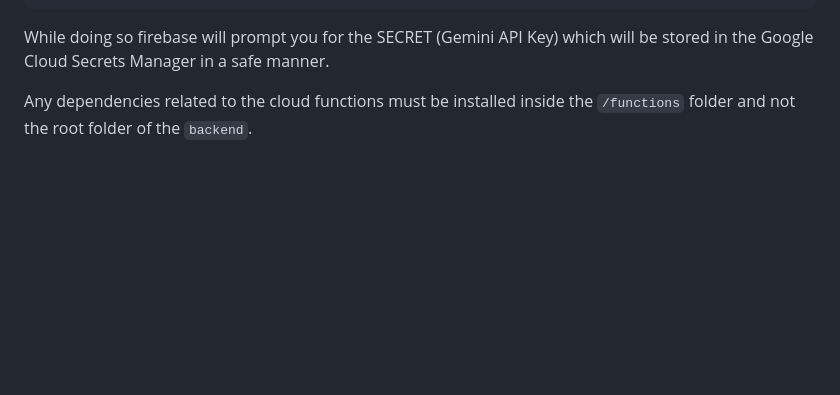
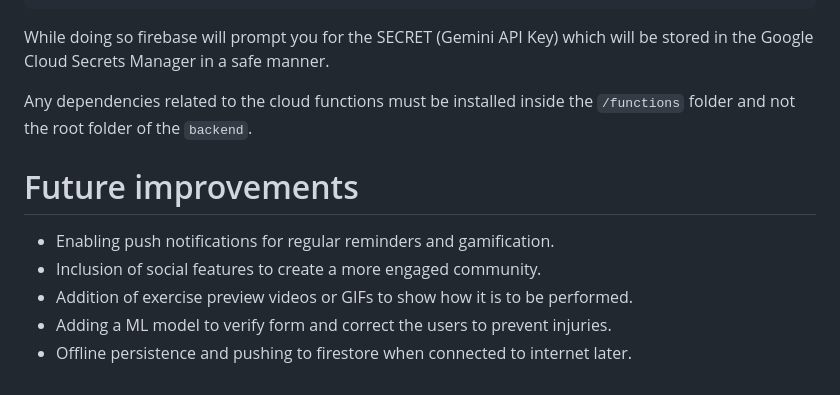
Before and after one commit to Lonewolf230/TrackNTrain, a Markdown page: readme.md, the part around the change. Rendered like a GitHub page; blank space fills up the shorter version.

````diff
--- a/readme.md
+++ b/readme.md
@@ -745,3 +745,12 @@ firebase deploy --only functions: <name1> <name2>
 While doing so firebase will prompt you for the SECRET (Gemini API Key) which will be stored in the Google Cloud Secrets Manager in a safe manner.
 
 Any dependencies related to the cloud functions must be installed inside the ```/functions``` folder and not the root folder of the ```backend```.
+
+
+# Future improvements
+
+- Enabling push notifications for regular reminders and gamification.
+- Inclusion of social features to create a more engaged community.
+- Addition of exercise preview videos or GIFs to show how it is to be performed.
+- Adding a ML model to verify form and correct the users to prevent injuries.
+- Offline persistence and pushing to firestore when connected to internet later.
````
